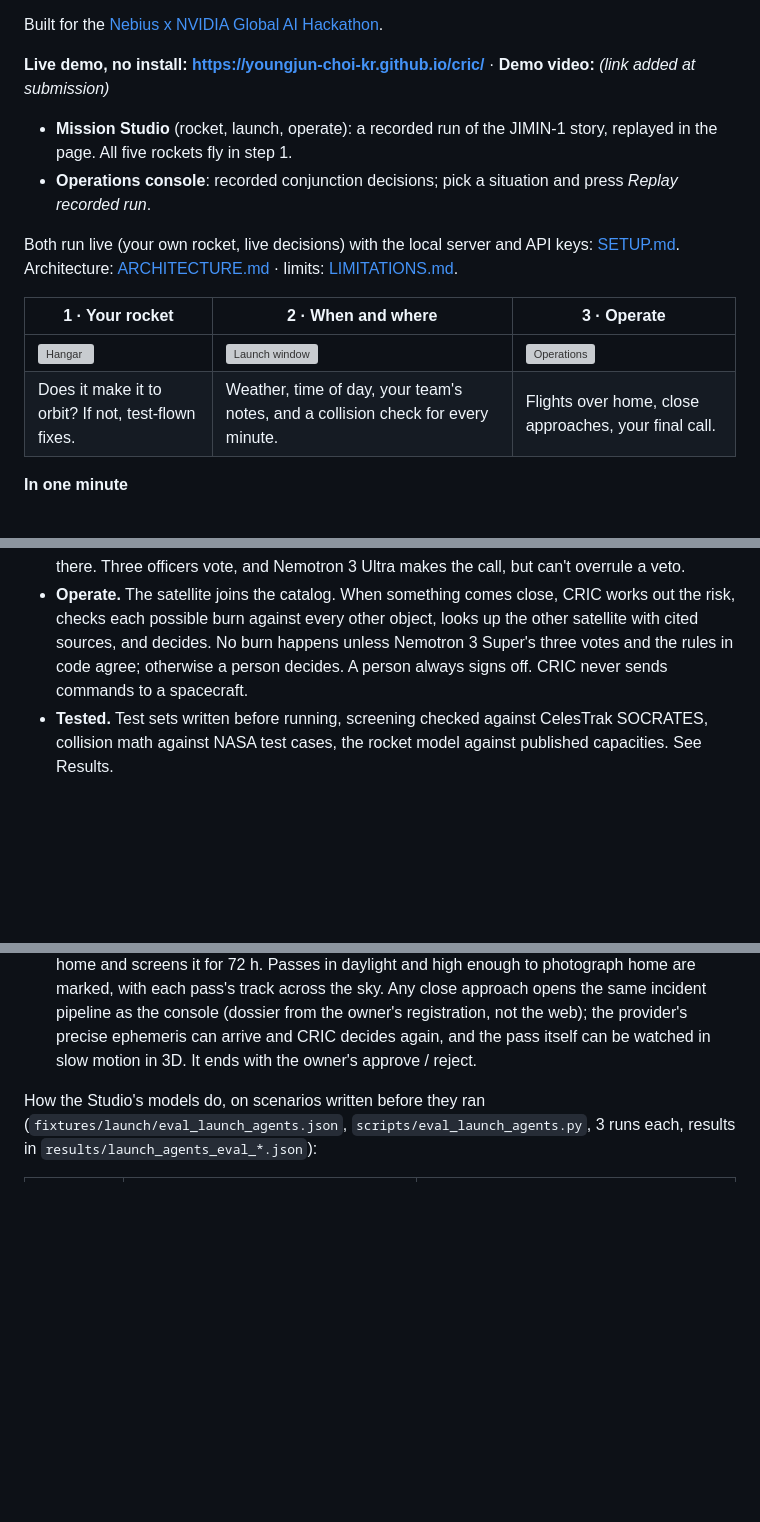
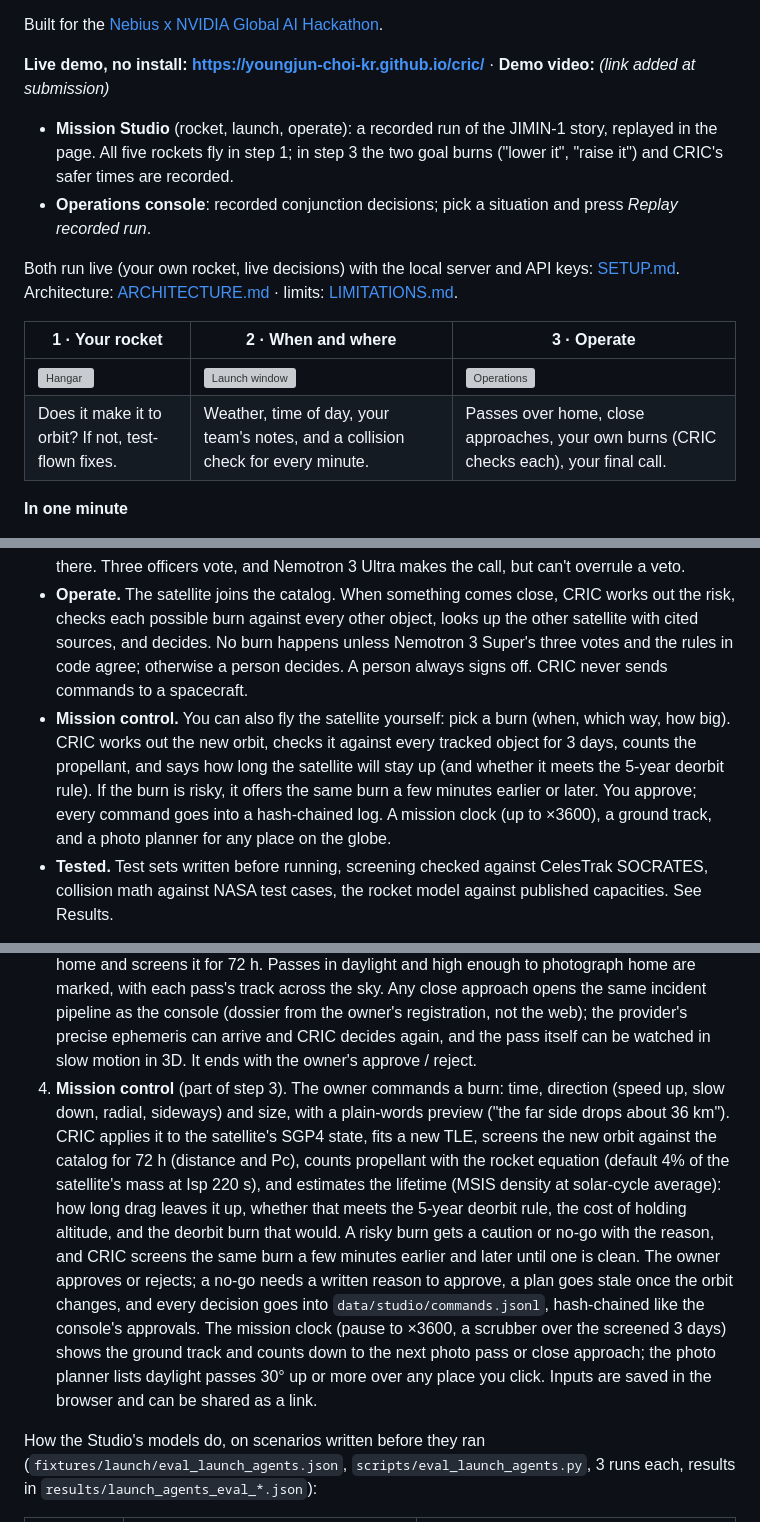
Before and after one commit to youngjun-choi-kr/cric, a Markdown page: README.md, 3 parts joined by grey strips. Rendered like a GitHub page; blank space fills up the shorter version; grey boxes are pictures that could not be loaded.

Commit message:
README and LIMITATIONS: mission control (burns checked by CRIC, lifetime and the 5-year rule, clock, photo plan, save and share)
Co-Authored-By: Claude Opus 5.5 <noreply@anthropic.com>

```diff
--- a/README.md
+++ b/README.md
@@ -8,7 +8,7 @@ Built for the [Nebius x NVIDIA Global AI Hackathon](https://nebiusglobalaihackat
 
 **Live demo, no install: https://youngjun-choi-kr.github.io/cric/** · **Demo video:** *(link added at submission)*
 - **Mission Studio** (rocket, launch, operate): a recorded run of the JIMIN-1 story, replayed in the page. All five
-  rockets fly in step 1.
+  rockets fly in step 1; in step 3 the two goal burns ("lower it", "raise it") and CRIC's safer times are recorded.
 - **Operations console**: recorded conjunction decisions; pick a situation and press *Replay recorded run*.
 
 Both run live (your own rocket, live decisions) with the local server and API keys: [SETUP.md](SETUP.md).
@@ -17,7 +17,7 @@ Architecture: [ARCHITECTURE.md](ARCHITECTURE.md) · limits: [LIMITATIONS.md](LIM
 | 1 · Your rocket | 2 · When and where | 3 · Operate |
 |---|---|---|
 | ![Hangar](web/launch/img/hangar.jpg) | ![Launch window](web/launch/img/window.jpg) | ![Operations](web/launch/img/ops.jpg) |
-| Does it make it to orbit? If not, test-flown fixes. | Weather, time of day, your team's notes, and a collision check for every minute. | Flights over home, close approaches, your final call. |
+| Does it make it to orbit? If not, test-flown fixes. | Weather, time of day, your team's notes, and a collision check for every minute. | Passes over home, close approaches, your own burns (CRIC checks each), your final call. |
 
 **In one minute**
 - **Your rocket.** Pick a real rocket, drop in a spec sheet (Nemotron 3.5 Super VL reads it and labels every number),
@@ -31,6 +31,11 @@ Architecture: [ARCHITECTURE.md](ARCHITECTURE.md) · limits: [LIMITATIONS.md](LIM
   each possible burn against every other object, looks up the other satellite with cited sources, and decides.
   No burn happens unless Nemotron 3 Super's three votes and the rules in code agree; otherwise a person decides.
   A person always signs off. CRIC never sends commands to a spacecraft.
+- **Mission control.** You can also fly the satellite yourself: pick a burn (when, which way, how big). CRIC
+  works out the new orbit, checks it against every tracked object for 3 days, counts the propellant, and says
+  how long the satellite will stay up (and whether it meets the 5-year deorbit rule). If the burn is risky, it
+  offers the same burn a few minutes earlier or later. You approve; every command goes into a hash-chained log.
+  A mission clock (up to ×3600), a ground track, and a photo planner for any place on the globe.
 - **Tested.** Test sets written before running, screening checked against CelesTrak SOCRATES, collision math
   against NASA test cases, the rocket model against published capacities. See Results.
 
@@ -228,6 +233,18 @@ follows the Sun). A first-visit tour and hover help explain the terms (LCOLA, Pc
    Any close approach opens the same incident pipeline as the console (dossier from the owner's registration, not
    the web); the provider's precise ephemeris can arrive and CRIC decides again, and the pass itself can be watched
    in slow motion in 3D. It ends with the owner's approve / reject.
+4. **Mission control** (part of step 3). The owner commands a burn: time, direction (speed up, slow down,
+   radial, sideways) and size, with a plain-words preview ("the far side drops about 36 km"). CRIC applies it to
+   the satellite's SGP4 state, fits a new TLE, screens the new orbit against the catalog for 72 h (distance and
+   Pc), counts propellant with the rocket equation (default 4% of the satellite's mass at Isp 220 s), and
+   estimates the lifetime (MSIS density at solar-cycle average): how long drag leaves it up, whether that meets
+   the 5-year deorbit rule, the cost of holding altitude, and the deorbit burn that would. A risky burn gets a
+   caution or no-go with the reason, and CRIC screens the same burn a few minutes earlier and later until one is
+   clean. The owner approves or rejects; a no-go needs a written reason to approve, a plan goes stale once the
+   orbit changes, and every decision goes into `data/studio/commands.jsonl`, hash-chained like the console's
+   approvals. The mission clock (pause to ×3600, a scrubber over the screened 3 days) shows the ground track
+   and counts down to the next photo pass or close approach; the photo planner lists daylight passes 30° up or
+   more over any place you click. Inputs are saved in the browser and can be shared as a link.
 
 How the Studio's models do, on scenarios written before they ran (`fixtures/launch/eval_launch_agents.json`,
 `scripts/eval_launch_agents.py`, 3 runs each, results in `results/launch_agents_eval_*.json`):
```
Also changed, not shown: LIMITATIONS.md (+9 -0 lines).
